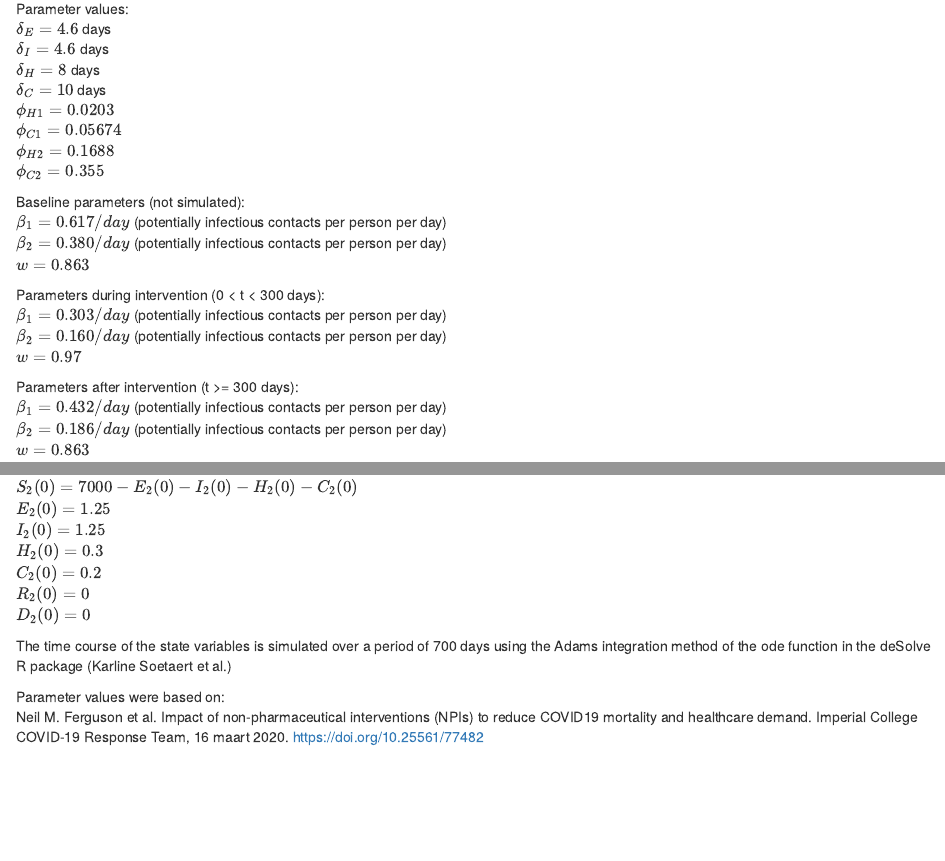
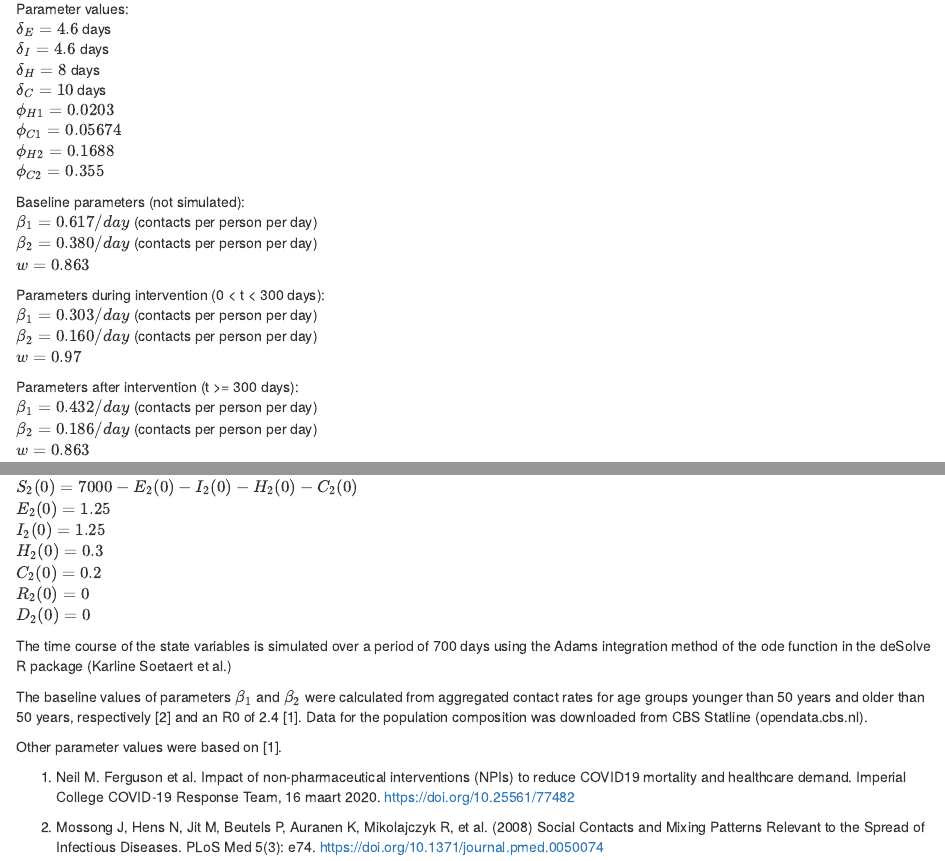
Before and after one commit to roelb54/coronavirus, an R Markdown document (SEIRx2/model-documentation.Rmd): the page in a window 1100 px wide, from 930 px down, and a second part further down, joined at a grey line. The pictures show the output file SEIRx2/model-documentation.nb.html that the author committed with the source, opened offline.

Commit message:
updated documentation

```diff
--- a/SEIRx2/model-documentation.Rmd
+++ b/SEIRx2/model-documentation.Rmd
@@ -5,4 +4,4 @@ author: Roel Bakker
-<a href="mailto:roel.bakker@gmail.com">email:</a>
+author: Roel Bakker roel.bakker@gmail.com
 ---
 
 The model simulates the time course of the state variables defined by the following set of differential equations:
@@ -61,18 +60,18 @@ $\phi_{H2}=0.1688$
 $\phi_{C2}=0.355$
 
 Baseline parameters (not simulated):
-$\beta_1=0.617 / day$ (potentially infectious contacts per person per day)
-$\beta_2=0.380 / day$ (potentially infectious contacts per person per day)
+$\beta_1=0.617 / day$ (contacts per person per day)
+$\beta_2=0.380 / day$ (contacts per person per day)
 $w=0.863$
 
 Parameters during intervention (0 < t < 300 days):
-$\beta_1=0.303 / day$ (potentially infectious contacts per person per day)
-$\beta_2=0.160 / day$ (potentially infectious contacts per person per day)
+$\beta_1=0.303 / day$ (contacts per person per day)
+$\beta_2=0.160 / day$ (contacts per person per day)
 $w=0.97$
 
 Parameters after intervention (t >= 300 days):
-$\beta_1=0.432 / day$ (potentially infectious contacts per person per day)
-$\beta_2=0.186 / day$ (potentially infectious contacts per person per day)
+$\beta_1=0.432 / day$ (contacts per person per day)
+$\beta_2=0.186 / day$ (contacts per person per day)
 $w=0.863$
 
 Initial conditions:
@@ -94,5 +93,11 @@ $D_2(0) = 0$
 
 The time course of the state variables is simulated over a period of 700 days using the Adams   integration method of the ode function in the deSolve R package (Karline Soetaert et al.)
 
-Parameter values were based on:
-Neil M. Ferguson et al. Impact of non-pharmaceutical interventions (NPIs) to reduce COVID19 mortality   and healthcare demand. Imperial College COVID-19 Response Team, 16 maart 2020.   https://doi.org/10.25561/77482
+The baseline values of parameters $\beta_1$ and $\beta_2$ were calculated from aggregated contact rates for age groups younger than 50 years and older than 50 years, respectively [2] and an R0 of 2.4 [1].
+Data for the population composition was downloaded from CBS Statline (opendata.cbs.nl).
+
+Other parameter values were based on [1].
+
+1. Neil M. Ferguson et al. Impact of non-pharmaceutical interventions (NPIs) to reduce COVID19 mortality   and healthcare demand. Imperial College COVID-19 Response Team, 16 maart 2020.   https://doi.org/10.25561/77482
+
+2. Mossong J, Hens N, Jit M, Beutels P, Auranen K, Mikolajczyk R, et al. (2008) Social Contacts and Mixing Patterns Relevant to the Spread of Infectious Diseases. PLoS Med 5(3): e74. https://doi.org/10.1371/journal.pmed.0050074
```
Also changed, not shown: SEIRx2/model-documentation.nb.html, SEIRx2/model-documentation.Rmd (1 more changed lines).
